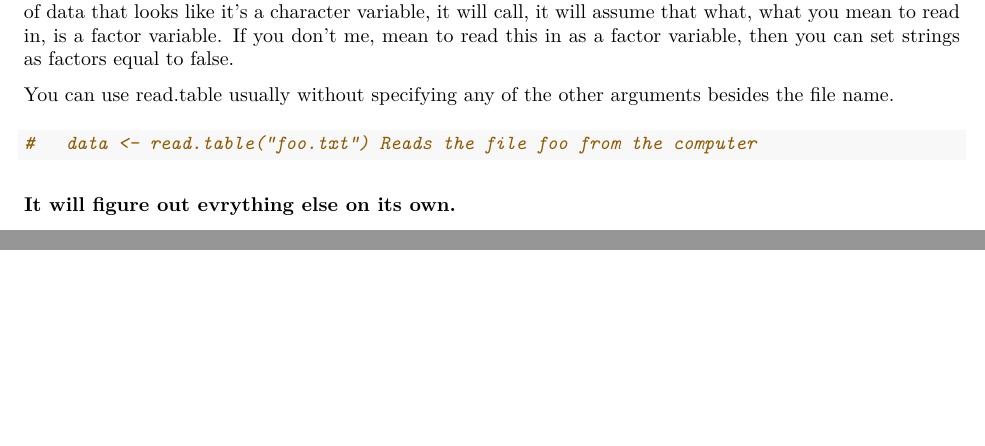
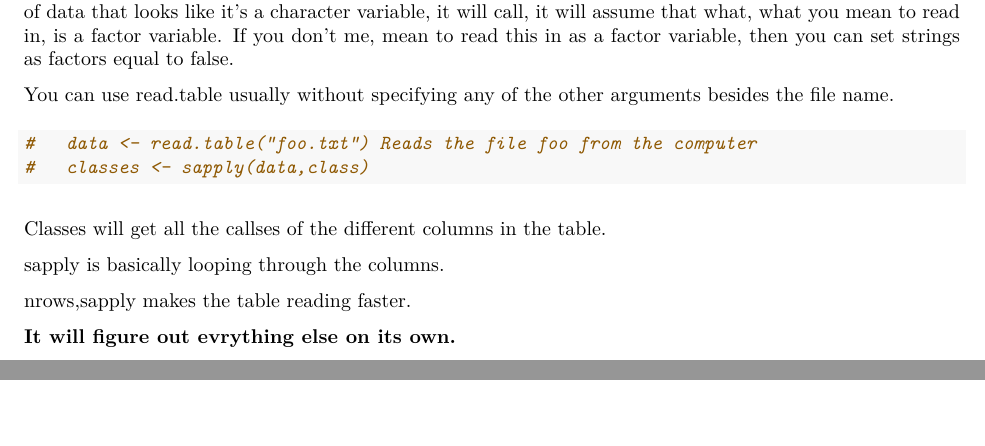
Before and after one commit to Vjayant7/datasciencecoursera, an R Markdown document (readingdata.Rmd): two parts of pages 1 and 2 of 2, joined at a grey line, cut so that both start at the same text. The pictures show the output file readingdata.pdf that the author committed with the source.

Commit message:
added what sapply does.

````diff
--- a/readingdata.Rmd
+++ b/readingdata.Rmd
@@ -37,7 +37,14 @@ Last argument is strings as factors this defaults to true. And the idea is that
 You can use read.table usually without specifying any of the other arguments besides the file name.
 ```{r}
 #   data <- read.table("foo.txt") Reads the file foo from the computer
+#   classes <- sapply(data,class)
 ```
+Classes will get all the callses of the different columns in the table.
+
+sapply is basically looping through the columns.
+
+nrows,sapply makes the table reading faster.
+
 
 **It will figure out evrything else on its own.**
 
````
Also changed, not shown: readingdata.pdf.
